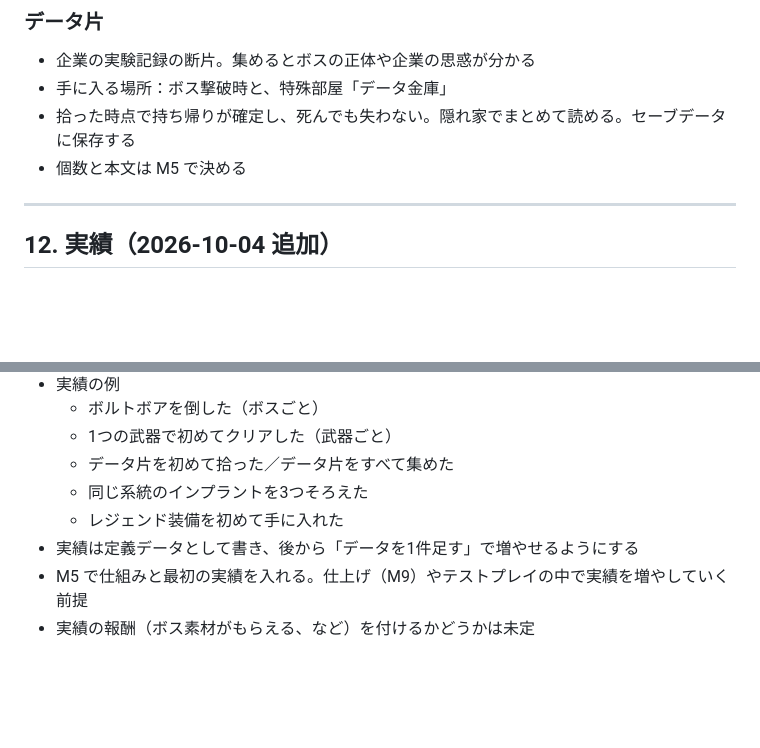
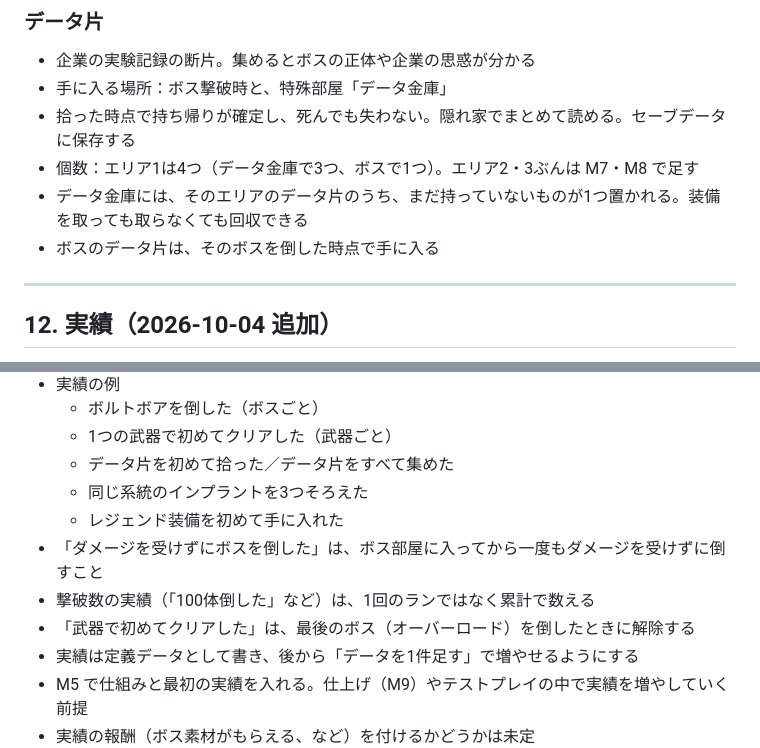
Before and after one commit to shoma412/legend-of-monster, a Markdown page: docs/詳細仕様.md, 2 parts joined by grey strips. Rendered like a GitHub page; blank space fills up the shorter version.

Commit message:
仕様書に追記：データ片の数と置かれ方、実績の条件
Co-Authored-By: Claude Opus 5.5 <noreply@anthropic.com>

```diff
--- a/docs/詳細仕様.md
+++ b/docs/詳細仕様.md
@@ -256,7 +256,9 @@
 - 企業の実験記録の断片。集めるとボスの正体や企業の思惑が分かる
 - 手に入る場所：ボス撃破時と、特殊部屋「データ金庫」
 - 拾った時点で持ち帰りが確定し、死んでも失わない。隠れ家でまとめて読める。セーブデータに保存する
-- 個数と本文は M5 で決める
+- 個数：エリア1は4つ（データ金庫で3つ、ボスで1つ）。エリア2・3ぶんは M7・M8 で足す
+- データ金庫には、そのエリアのデータ片のうち、まだ持っていないものが1つ置かれる。装備を取っても取らなくても回収できる
+- ボスのデータ片は、そのボスを倒した時点で手に入る
 
 ---
 
@@ -273,6 +275,9 @@
   - データ片を初めて拾った／データ片をすべて集めた
   - 同じ系統のインプラントを3つそろえた
   - レジェンド装備を初めて手に入れた
+- 「ダメージを受けずにボスを倒した」は、ボス部屋に入ってから一度もダメージを受けずに倒すこと
+- 撃破数の実績（「100体倒した」など）は、1回のランではなく累計で数える
+- 「武器で初めてクリアした」は、最後のボス（オーバーロード）を倒したときに解除する
 - 実績は定義データとして書き、後から「データを1件足す」で増やせるようにする
 - M5 で仕組みと最初の実績を入れる。仕上げ（M9）やテストプレイの中で実績を増やしていく前提
 - 実績の報酬（ボス素材がもらえる、など）を付けるかどうかは未定
```
